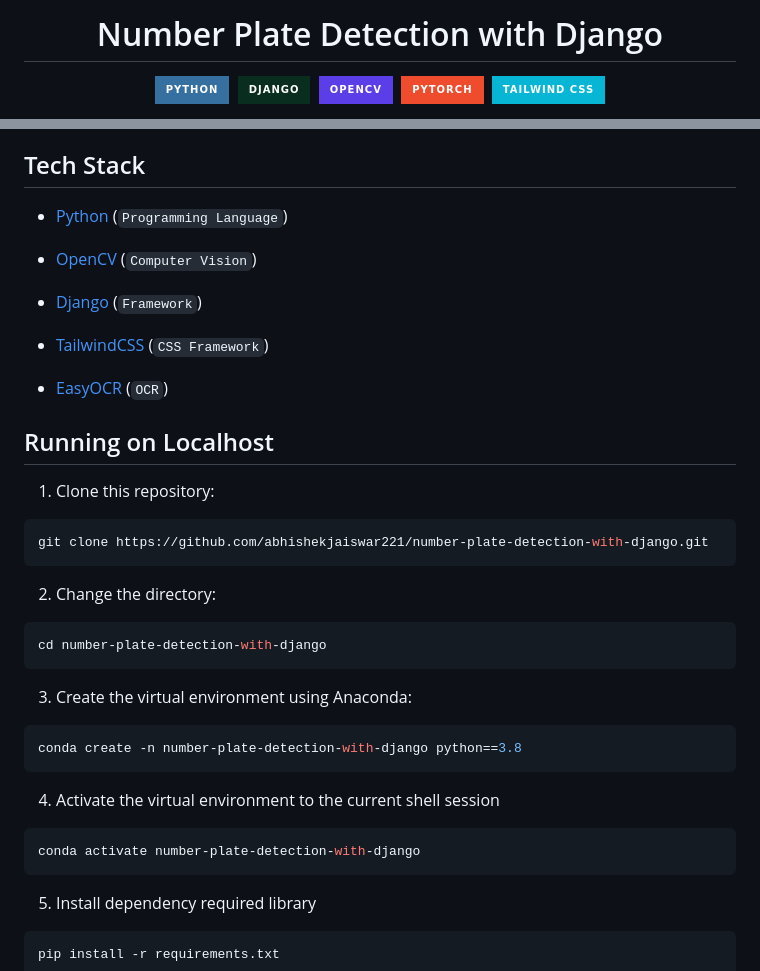
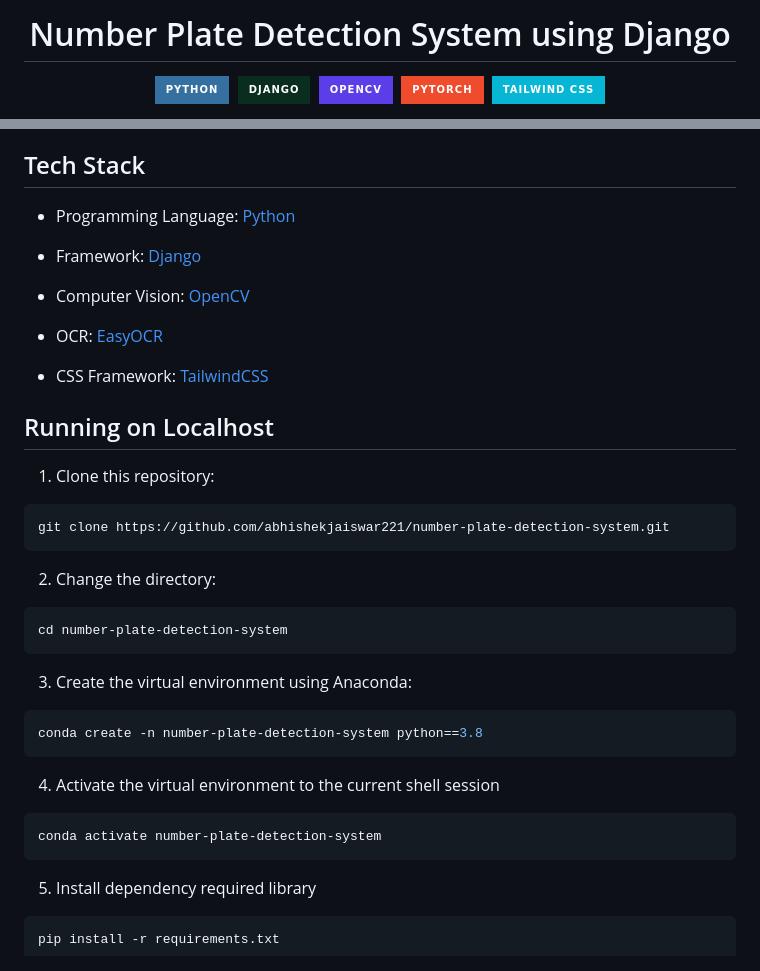
Before and after one commit to abhishekjaiswar221/number-plate-detection-system, a Markdown page: README.md, 2 parts joined by grey strips. Rendered like a GitHub page; badges without logos.

````diff
--- a/README.md
+++ b/README.md
@@ -1,4 +1,4 @@
-<h1 align="center">Number Plate Detection with Django</h1>
+<h1 align="center">Number Plate Detection System using Django</h1>
 
 <div align="center">
 
@@ -35,40 +35,40 @@ https://github.com/user-attachments/assets/b2837dfc-e000-4687-99eb-3744370d05ef
 
 ## Tech Stack
 
--   [Python](https://www.python.org) (`Programming Language`)
+-   Programming Language: [Python](https://www.python.org)
 
--   [OpenCV](https://opencv.org) (`Computer Vision`)
+-   Framework: [Django](https://www.djangoproject.com)
 
--   [Django](https://www.djangoproject.com) (`Framework`)
+-   Computer Vision: [OpenCV](https://opencv.org)
 
--   [TailwindCSS](https://tailwindcss.com) (`CSS Framework`)
+-   OCR: [EasyOCR](https://github.com/JaidedAI/EasyOCR)
 
--   [EasyOCR](https://github.com/JaidedAI/EasyOCR) (`OCR`)
+-   CSS Framework: [TailwindCSS](https://tailwindcss.com)
 
 ## Running on Localhost
 
 1. Clone this repository:
 
 ```bash
-git clone https://github.com/abhishekjaiswar221/number-plate-detection-with-django.git
+git clone https://github.com/abhishekjaiswar221/number-plate-detection-system.git
 ```
 
 2. Change the directory:
 
 ```bash
-cd number-plate-detection-with-django
+cd number-plate-detection-system
 ```
 
 3. Create the virtual environment using Anaconda:
 
 ```bash
-conda create -n number-plate-detection-with-django python==3.8
+conda create -n number-plate-detection-system python==3.8
 ```
 
 4. Activate the virtual environment to the current shell session
 
 ```bash
-conda activate number-plate-detection-with-django
+conda activate number-plate-detection-system
 ```
 
 5. Install dependency required library
````
